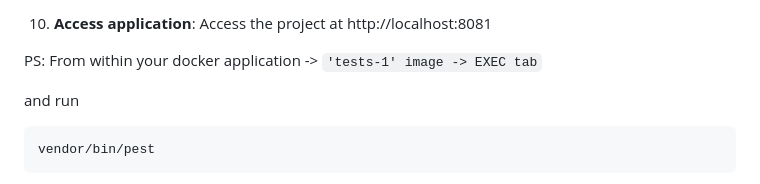
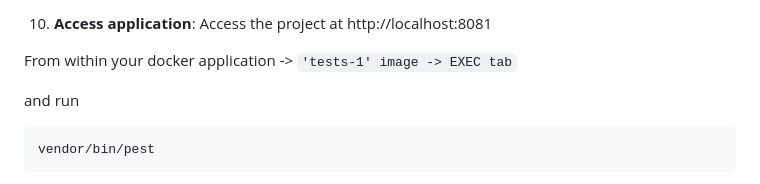
Before and after one commit to Jamessks/MovieWorld, a Markdown page: README.md, the part around the change. GitHub-like rendering.

```diff
--- a/README.md
+++ b/README.md
@@ -37,7 +37,7 @@ Follow these steps to set up the project locally:
 
 10. **Access application**: Access the project at http://localhost:8081
 
-PS: From within your docker application -> `'tests-1' image -> EXEC tab`
+From within your docker application -> `'tests-1' image -> EXEC tab`
 
 and run
 
```
